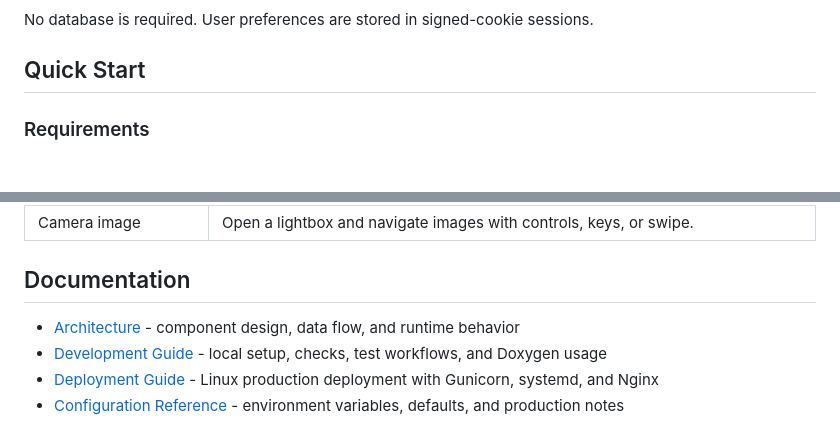
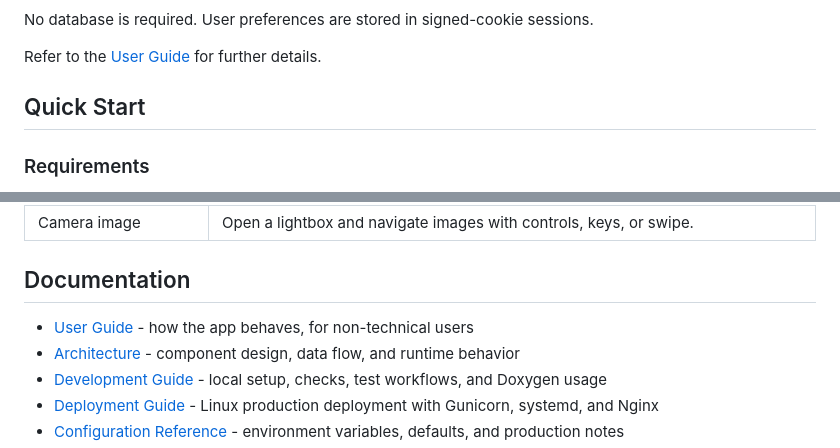
Before and after one commit to jjankkil/weatherview-django, a Markdown page: README.md, 2 parts joined by grey strips. GitHub-like rendering; blank space fills up the shorter version.

Commit message:
docs: add end-user guide covering app behavior, link it from README

```diff
--- a/README.md
+++ b/README.md
@@ -21,6 +21,8 @@ Pick any of 400+ Finnish road weather stations and view current observations, FM
 - Redis-backed caching in production, LocMem fallback for local single-worker development
 
 No database is required. User preferences are stored in signed-cookie sessions.
+
+Refer to the [User Guide](docs/USER_GUIDE.md) for further details.
 
 ## Quick Start
 
@@ -83,6 +85,7 @@ Open <http://127.0.0.1:8000/> in your browser. See the [Development Guide](docs/
 
 ## Documentation
 
+- [User Guide](docs/USER_GUIDE.md) - how the app behaves, for non-technical users
 - [Architecture](docs/ARCHITECTURE.md) - component design, data flow, and runtime behavior
 - [Development Guide](docs/DEVELOPMENT.md) - local setup, checks, test workflows, and Doxygen usage
 - [Deployment Guide](docs/DEPLOYMENT.md) - Linux production deployment with Gunicorn, systemd, and Nginx
```
Also changed, not shown: docs/USER_GUIDE.md (added, +139 -0 lines).
